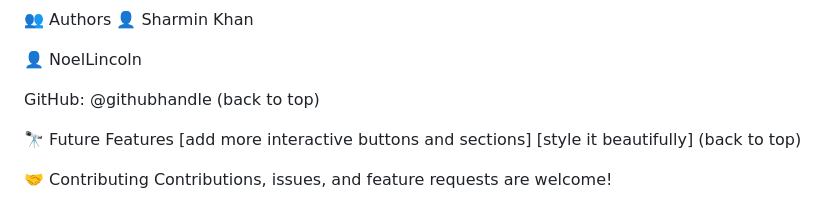
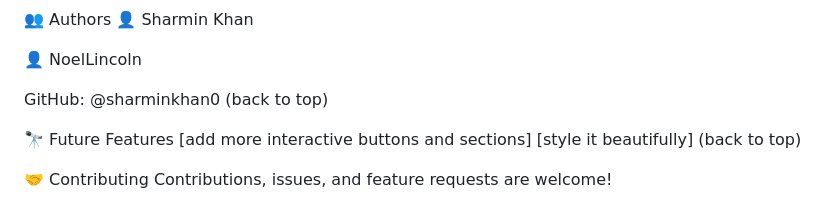
Before and after one commit to sharminkhan0/My-1st-responsive-portfolio-with-html-css-js, a Markdown page: README.md, the part around the change. GitHub-like rendering.

```diff
--- a/README.md
+++ b/README.md
@@ -80,7 +80,7 @@ DDeployment
 
 👤 NoelLincoln
 
-   GitHub: @githubhandle                                                                                                                (back to top)
+   GitHub: @sharminkhan0                                                                                                                (back to top)
 
 
 🔭 Future Features
```
